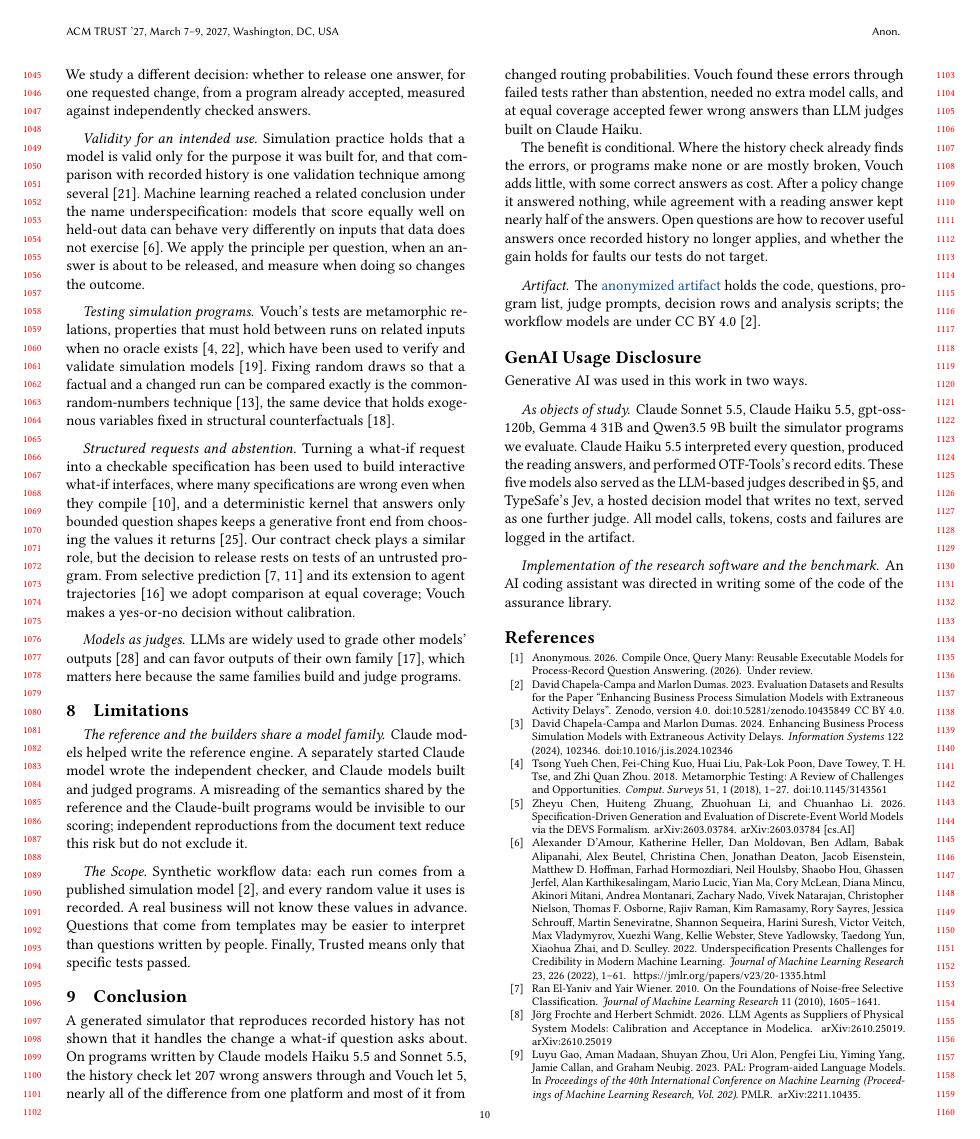
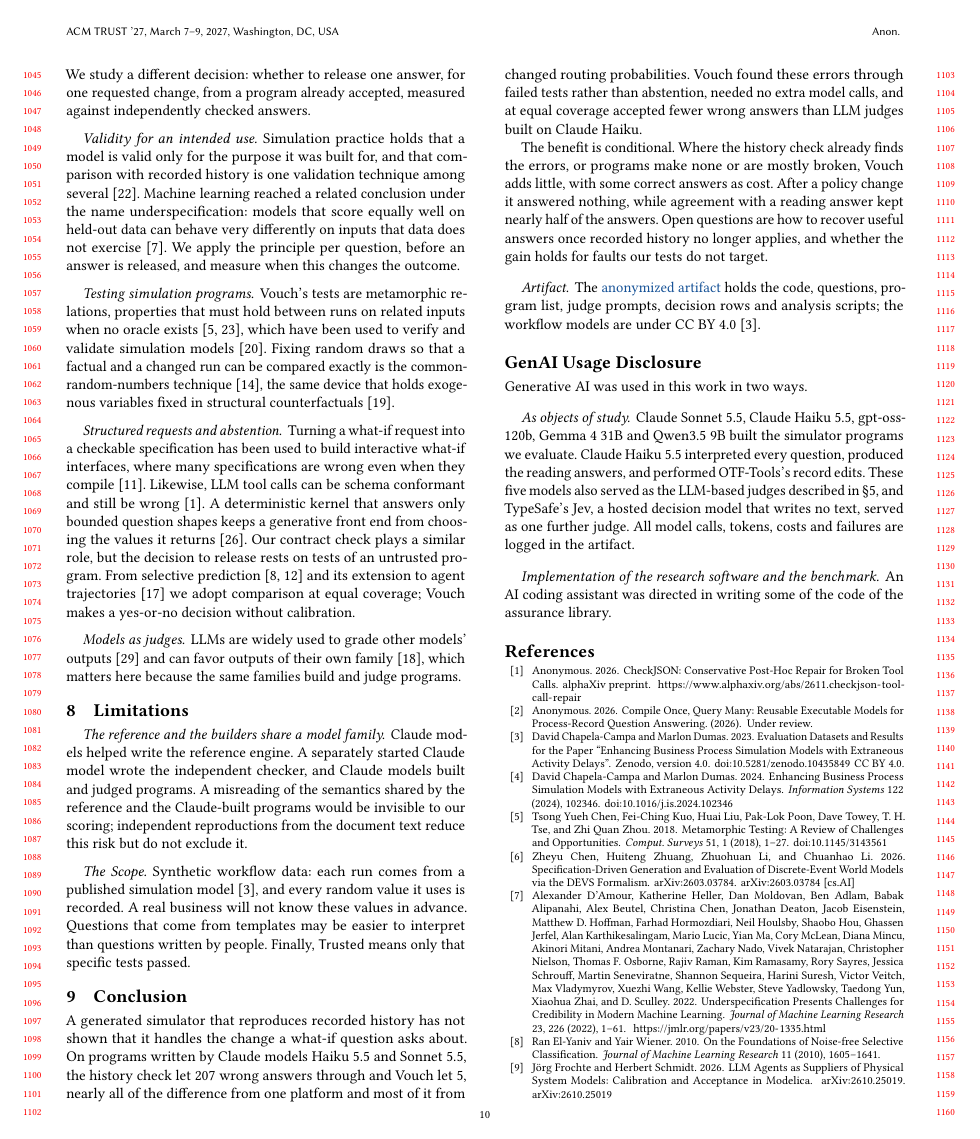
Before and after one commit to chirix33/checked-engine-unchecked-steering, a LaTeX paper (acmtrust_paper/main.tex, which reads acmtrust_paper/sections/07_related.tex): page 10 of 11. Compiled offline with pdfLaTeX.

Commit message:
Add new reference for CheckJSON tool and update related work section

```diff
--- a/acmtrust_paper/sections/07_related.tex
+++ b/acmtrust_paper/sections/07_related.tex
@@ -3,10 +3,10 @@
 
 \paragraph{LLM-generated simulators.} Several systems build executable models from text. \otf compiles process-record documents into reusable readers and simulators and accepts a program if it reproduces hidden recorded outcomes~\cite{otftools2026}. \devs generates discrete-event models from specifications and checks their event traces, including on intervention inputs, against temporal, causal and semantic constraints derived from the specification~\cite{chen2026devs}. G-Sim proposes a simulator's structure with an LLM and calibrates it against data~\cite{holt2025gsim}, and program-aided reasoning has a model write code and trusts its execution~\cite{gao2023pal}. A validation-aware framework for LLM-driven simulation separates whether a simulation runs from whether its numbers are valid~\cite{yoo2026validation}, and work on LLM agents that supply Modelica models asks what an acceptance test certifies~\cite{frochte2026modelica}. We study a different decision: whether to release one answer, for one requested change, from a program already accepted, measured against independently checked answers.
 
-\paragraph{Validity for an intended use.} Simulation practice holds that a model is valid only for the purpose it was built for, and that comparison with recorded history is one validation technique among several~\cite{sargent2013vv}. Machine learning reached a related conclusion under the name underspecification: models that score equally well on held-out data can behave very differently on inputs that data does not exercise~\cite{damour2022underspecification}. We apply the principle per question, when an answer is about to be released, and measure when doing so changes the outcome.
+\paragraph{Validity for an intended use.} Simulation practice holds that a model is valid only for the purpose it was built for, and that comparison with recorded history is one validation technique among several~\cite{sargent2013vv}. Machine learning reached a related conclusion under the name underspecification: models that score equally well on held-out data can behave very differently on inputs that data does not exercise~\cite{damour2022underspecification}. We apply the principle per question, before an answer is released, and measure when this changes the outcome.
 
 \paragraph{Testing simulation programs.} Vouch's tests are metamorphic relations, properties that must hold between runs on related inputs when no oracle exists~\cite{chen2018metamorphic,segura2016survey}, which have been used to verify and validate simulation models~\cite{raunak2021metamorphic}. Fixing random draws so that a factual and a changed run can be compared exactly is the common-random-numbers technique~\cite{law2015simulation}, the same device that holds exogenous variables fixed in structural counterfactuals~\cite{pearl2009causality}.
 
-\paragraph{Structured requests and abstention.} Turning a what-if request into a checkable specification has been used to build interactive what-if interfaces, where many specifications are wrong even when they compile~\cite{gathani2026praxa}, and a deterministic kernel that answers only bounded question shapes keeps a generative front end from choosing the values it returns~\cite{wu2026never}. Our contract check plays a similar role, but the decision to release rests on tests of an untrusted program. From selective prediction~\cite{elyaniv2010selective,geifman2017selective} and its extension to agent trajectories~\cite{opoku2026toolchain} we adopt comparison at equal coverage; Vouch makes a yes-or-no decision without calibration.
+\paragraph{Structured requests and abstention.} Turning a what-if request into a checkable specification has been used to build interactive what-if interfaces, where many specifications are wrong even when they compile~\cite{gathani2026praxa}. Likewise, LLM tool calls can be schema conformant and still be wrong~\cite{checkjson2026}. A deterministic kernel that answers only bounded question shapes keeps a generative front end from choosing the values it returns~\cite{wu2026never}. Our contract check plays a similar role, but the decision to release rests on tests of an untrusted program. From selective prediction~\cite{elyaniv2010selective,geifman2017selective} and its extension to agent trajectories~\cite{opoku2026toolchain} we adopt comparison at equal coverage; Vouch makes a yes-or-no decision without calibration.
 
 \paragraph{Models as judges.} LLMs are widely used to grade other models' outputs~\cite{zheng2023judging} and can favor outputs of their own family~\cite{panickssery2024self}, which matters here because the same families build and judge programs.
```
Also changed, not shown: acmtrust_paper/references.bib (+8 -0 lines).
